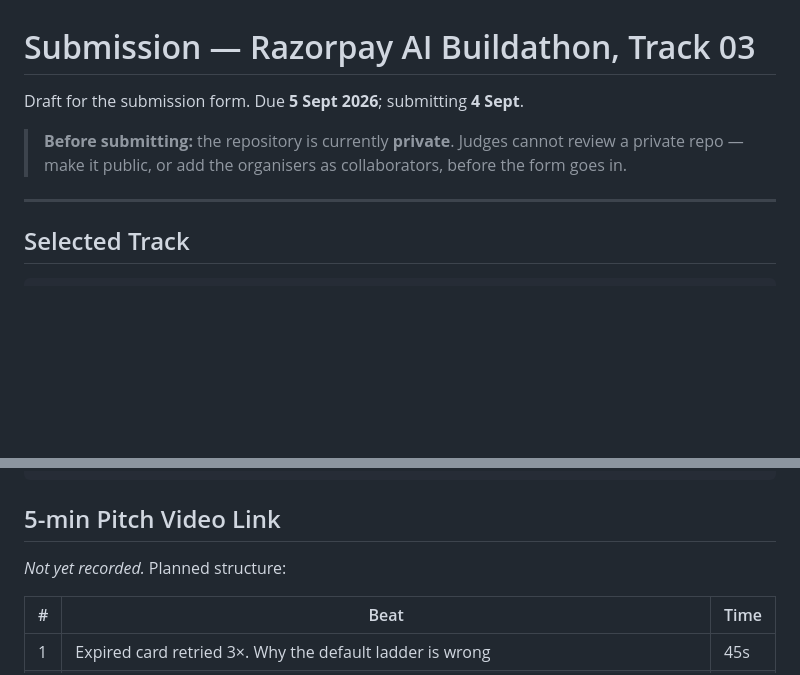
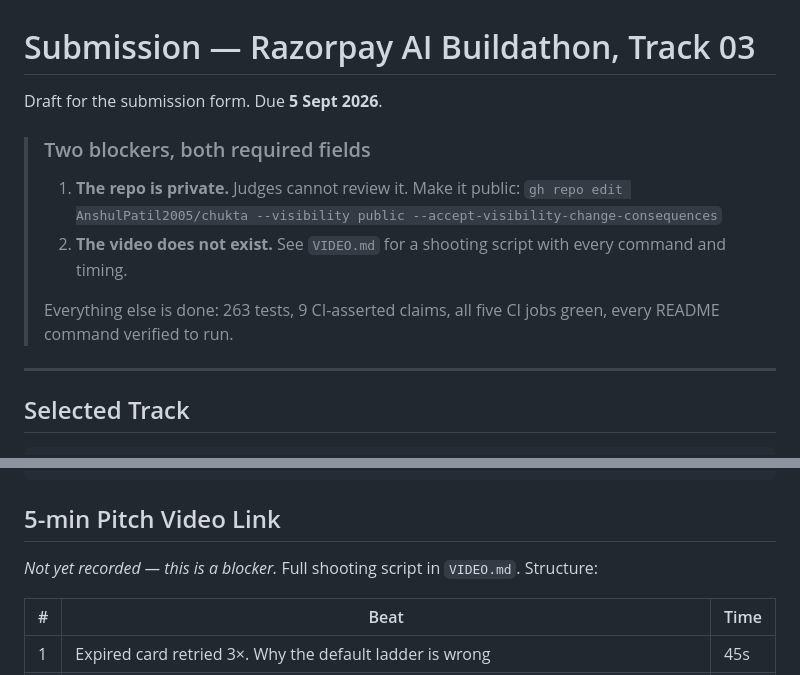
Before and after one commit to AnshulPatil2005/chukta, a Markdown page: SUBMISSION.md, 2 parts joined by grey strips. Rendered like a GitHub page; blank space fills up the shorter version.

```diff
--- a/SUBMISSION.md
+++ b/SUBMISSION.md
@@ -1,10 +1,16 @@
 # Submission — Razorpay AI Buildathon, Track 03
 
-Draft for the submission form. Due **5 Sept 2026**; submitting **4 Sept**.
+Draft for the submission form. Due **5 Sept 2026**.
 
-> **Before submitting:** the repository is currently **private**. Judges cannot
-> review a private repo — make it public, or add the organisers as
-> collaborators, before the form goes in.
+> ### Two blockers, both required fields
+>
+> 1. **The repo is private.** Judges cannot review it. Make it public:
+>    `gh repo edit AnshulPatil2005/chukta --visibility public --accept-visibility-change-consequences`
+> 2. **The video does not exist.** See `VIDEO.md` for a shooting script with
+>    every command and timing.
+>
+> Everything else is done: 263 tests, 9 CI-asserted claims, all five CI jobs
+> green, every README command verified to run.
 
 ---
 
@@ -103,7 +109,8 @@ https://github.com/AnshulPatil2005/chukta
 
 ## 5-min Pitch Video Link
 
-*Not yet recorded.* Planned structure:
+*Not yet recorded — this is a blocker.* Full shooting script in `VIDEO.md`.
+Structure:
 
 | # | Beat | Time |
 | --- | --- | --- |
```
Also changed, not shown: VIDEO.md (added, +153 -0 lines).
